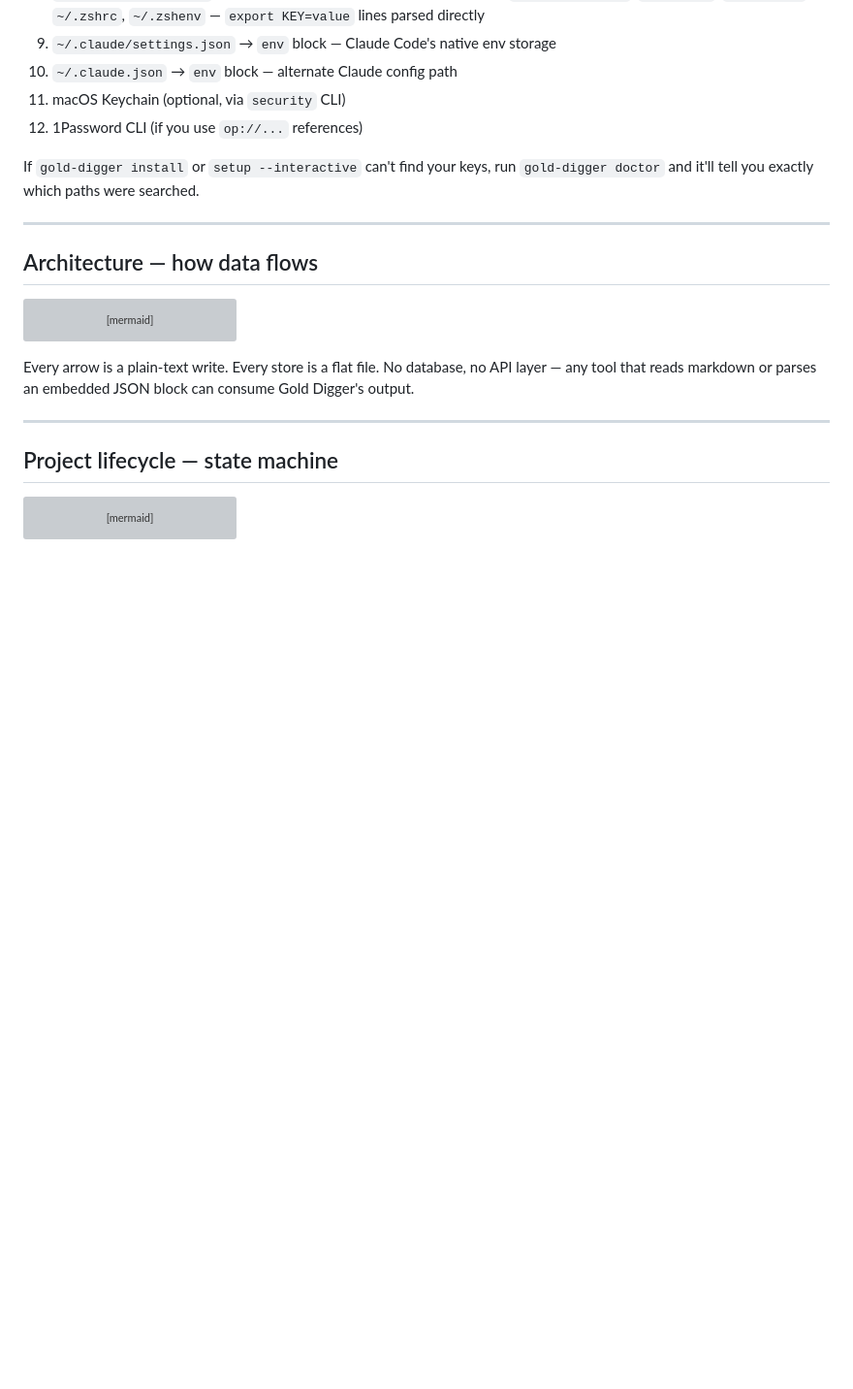
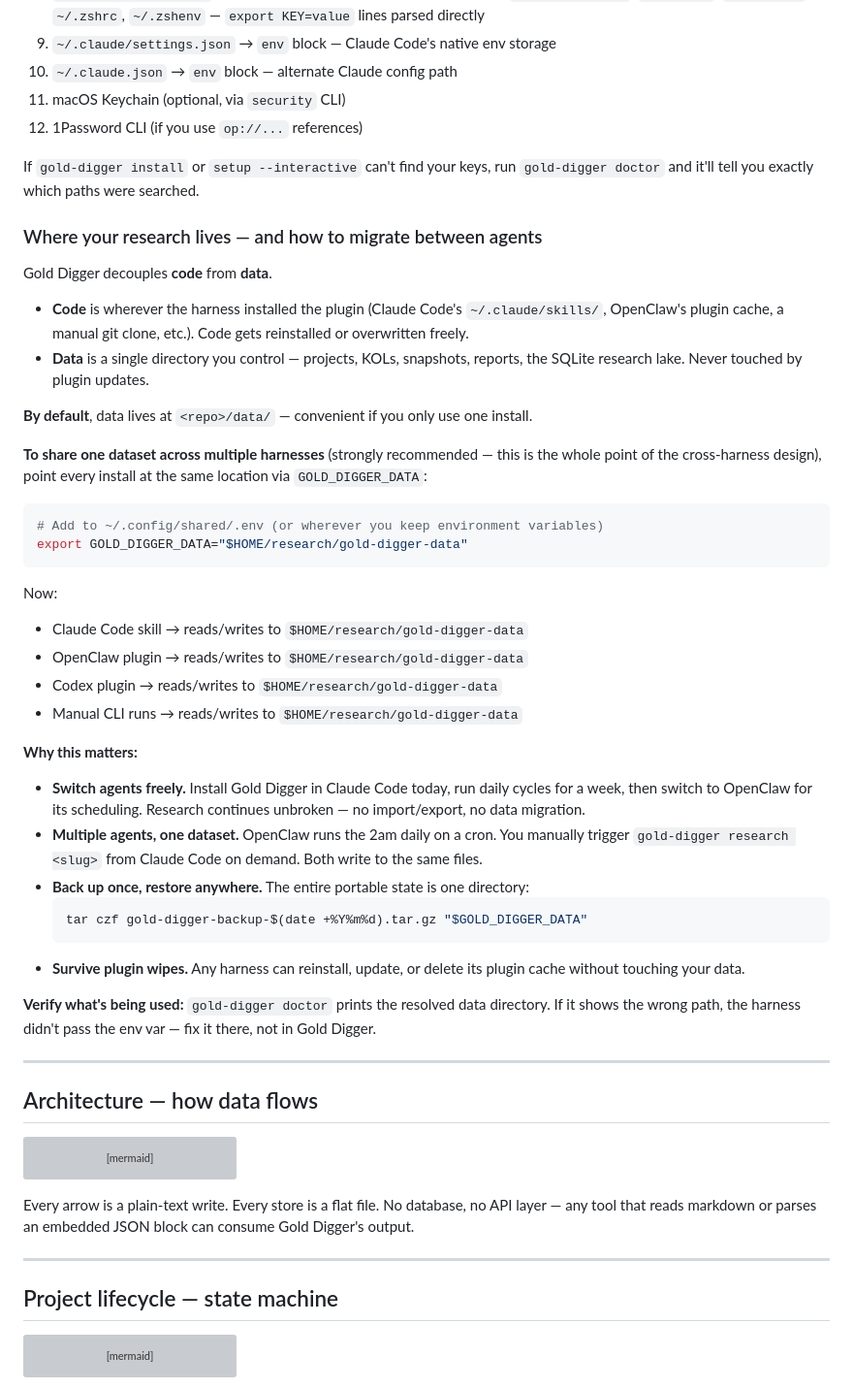
Before and after one commit to skyzer/gold-digger, a Markdown page: README.md, the part around one of its changes. Shown at 97% size. Rendered like a GitHub page; blank space fills up the shorter version; grey boxes are pictures that could not be loaded.

Commit message:
docs: add 'portable across agents' section — GOLD_DIGGER_DATA for cross-harness migration
New section: 'Where your research lives — and how to migrate between agents'

- Explains code/data decoupling
- Shows how to use GOLD_DIGGER_DATA env var to point every harness at the
  same dataset (Claude Code + OpenClaw + Codex + manual CLI all share one dir)
- Covers: switching agents freely, running multiple agents against one
  dataset, backup via tar, surviving plugin wipes
- One-line backup command example
- Default behavior (data at <repo>/data/) still documented for single-install users

Also replaced outdated ~/Documents/GoldDigger/ examples in 'Designed for other
agents to consume' section with $GOLD_DIGGER_DATA variable references, so
examples work regardless of where data is configured.

No personal paths exposed anywhere — all examples use $HOME or $GOLD_DIGGER_DATA.

````diff
--- a/README.md
+++ b/README.md
@@ -113,6 +113,41 @@ Gold Digger checks **17 locations** for API keys, so it'll find them wherever yo
 17. 1Password CLI (if you use `op://...` references)
 
 If `gold-digger install` or `setup --interactive` can't find your keys, run `gold-digger doctor` and it'll tell you exactly which paths were searched.
+
+### Where your research lives — and how to migrate between agents
+
+Gold Digger decouples **code** from **data**.
+
+- **Code** is wherever the harness installed the plugin (Claude Code's `~/.claude/skills/`, OpenClaw's plugin cache, a manual git clone, etc.). Code gets reinstalled or overwritten freely.
+- **Data** is a single directory you control — projects, KOLs, snapshots, reports, the SQLite research lake. Never touched by plugin updates.
+
+**By default**, data lives at `<repo>/data/` — convenient if you only use one install.
+
+**To share one dataset across multiple harnesses** (strongly recommended — this is the whole point of the cross-harness design), point every install at the same location via `GOLD_DIGGER_DATA`:
+
+```bash
+# Add to ~/.config/shared/.env (or wherever you keep environment variables)
+export GOLD_DIGGER_DATA="$HOME/research/gold-digger-data"
+```
+
+Now:
+
+- Claude Code skill → reads/writes to `$HOME/research/gold-digger-data`
+- OpenClaw plugin → reads/writes to `$HOME/research/gold-digger-data`
+- Codex plugin → reads/writes to `$HOME/research/gold-digger-data`
+- Manual CLI runs → reads/writes to `$HOME/research/gold-digger-data`
+
+**Why this matters:**
+
+- **Switch agents freely.** Install Gold Digger in Claude Code today, run daily cycles for a week, then switch to OpenClaw for its scheduling. Research continues unbroken — no import/export, no data migration.
+- **Multiple agents, one dataset.** OpenClaw runs the 2am daily on a cron. You manually trigger `gold-digger research <slug>` from Claude Code on demand. Both write to the same files.
+- **Back up once, restore anywhere.** The entire portable state is one directory:
+  ```bash
+  tar czf gold-digger-backup-$(date +%Y%m%d).tar.gz "$GOLD_DIGGER_DATA"
+  ```
+- **Survive plugin wipes.** Any harness can reinstall, update, or delete its plugin cache without touching your data.
+
+**Verify what's being used:** `gold-digger doctor` prints the resolved data directory. If it shows the wrong path, the harness didn't pass the env var — fix it there, not in Gold Digger.
 
 ---
 
````
Also changed, not shown: other parts of README.md (+7 -7 lines).
